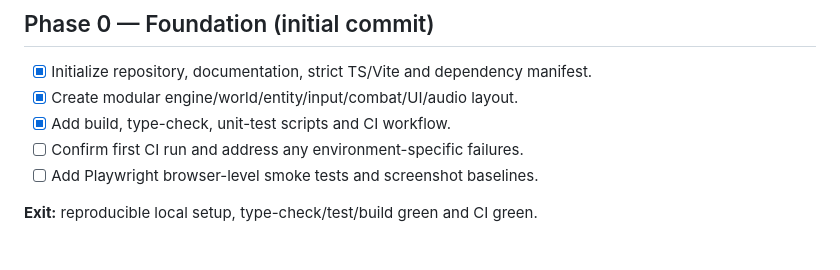
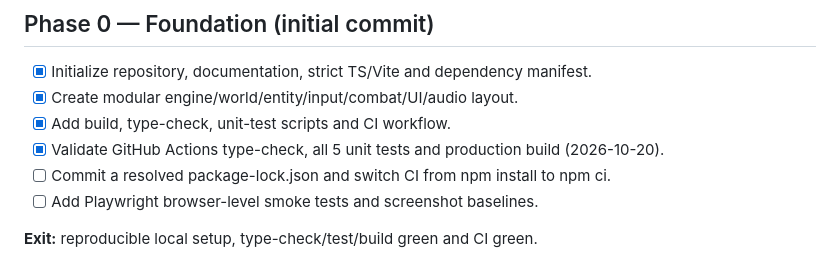
Before and after one commit to ajbergh/SpyHunter-27, a Markdown page: ROADMAP.md, the part around the change. Rendered like a GitHub page.

Commit message:
docs: record verified CI and follow-up lockfile work

```diff
--- a/ROADMAP.md
+++ b/ROADMAP.md
@@ -13,7 +13,8 @@ Deliver the mechanical clarity and replayability of an early-1980s vertical-scro
 - [x] Initialize repository, documentation, strict TS/Vite and dependency manifest.
 - [x] Create modular engine/world/entity/input/combat/UI/audio layout.
 - [x] Add build, type-check, unit-test scripts and CI workflow.
-- [ ] Confirm first CI run and address any environment-specific failures.
+- [x] Validate GitHub Actions type-check, all 5 unit tests and production build (2026-10-20).
+- [ ] Commit a resolved package-lock.json and switch CI from npm install to npm ci.
 - [ ] Add Playwright browser-level smoke tests and screenshot baselines.
 
 **Exit:** reproducible local setup, type-check/test/build green and CI green.
```
